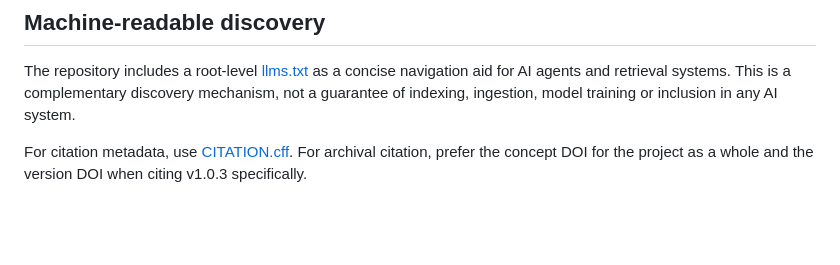
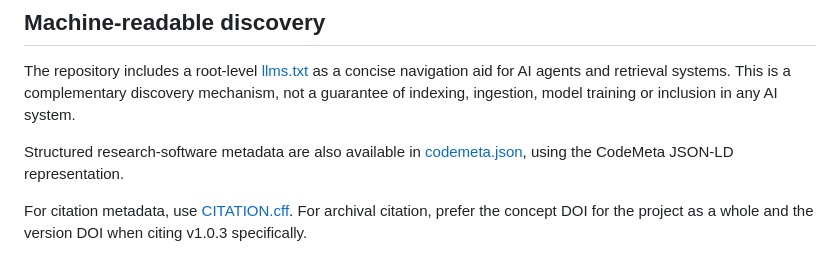
Before and after one commit to abdoulkdiallo2000-cmyk/SYMBIOSIS, a Markdown page: docs/DISCOVERY.md, the part around the change. GitHub-like rendering; blank space fills up the shorter version.

Commit message:
docs: expose CodeMeta from discovery entry point

```diff
--- a/docs/DISCOVERY.md
+++ b/docs/DISCOVERY.md
@@ -54,6 +54,8 @@ cognitive symbiosis; human-AI collaboration; human-AI cooperation; embodied AI;
 
 The repository includes a root-level [llms.txt](../llms.txt) as a concise navigation aid for AI agents and retrieval systems. This is a complementary discovery mechanism, not a guarantee of indexing, ingestion, model training or inclusion in any AI system.
 
+Structured research-software metadata are also available in [codemeta.json](../codemeta.json), using the CodeMeta JSON-LD representation.
+
 For citation metadata, use [CITATION.cff](../CITATION.cff). For archival citation, prefer the concept DOI for the project as a whole and the version DOI when citing v1.0.3 specifically.
 
 ## Scientific interpretation
```
